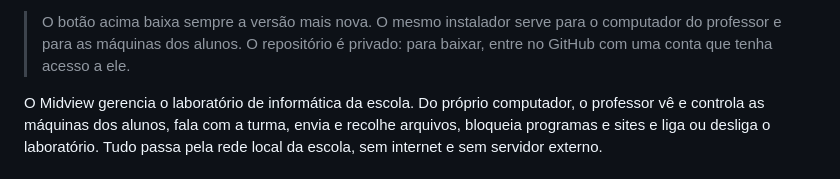
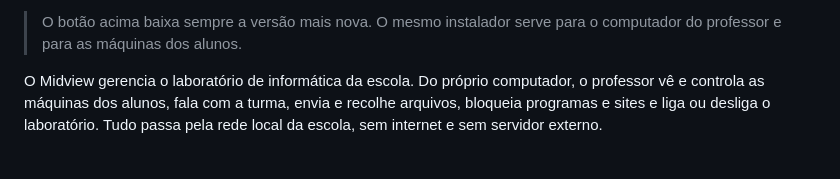
Before and after one commit to ArnoNeto1/midview, a Markdown page: README.md, the part around one of its changes. GitHub-like rendering.

```diff
--- a/README.md
+++ b/README.md
@@ -7,9 +9,7 @@
 [![Baixar o instalador](https://img.shields.io/badge/⬇%20Baixar-Instalador%20(.exe)-0e7490?style=for-the-badge)](https://github.com/ArnoNeto1/midview/releases/latest/download/MidviewSetup.exe)
 
 > O botão acima baixa sempre a versão mais nova. O mesmo instalador serve
-> para o computador do professor e para as máquinas dos alunos. O
-> repositório é privado: para baixar, entre no GitHub com uma conta que
-> tenha acesso a ele.
+> para o computador do professor e para as máquinas dos alunos.
 
 O Midview gerencia o laboratório de informática da escola. Do próprio computador, o professor vê e controla as máquinas dos alunos, fala com a turma, envia e recolhe arquivos, bloqueia programas e sites e liga ou desliga o laboratório. Tudo passa pela rede local da escola, sem internet e sem servidor externo.
 
```
Also changed, not shown: other parts of README.md (+2 -0 lines).
